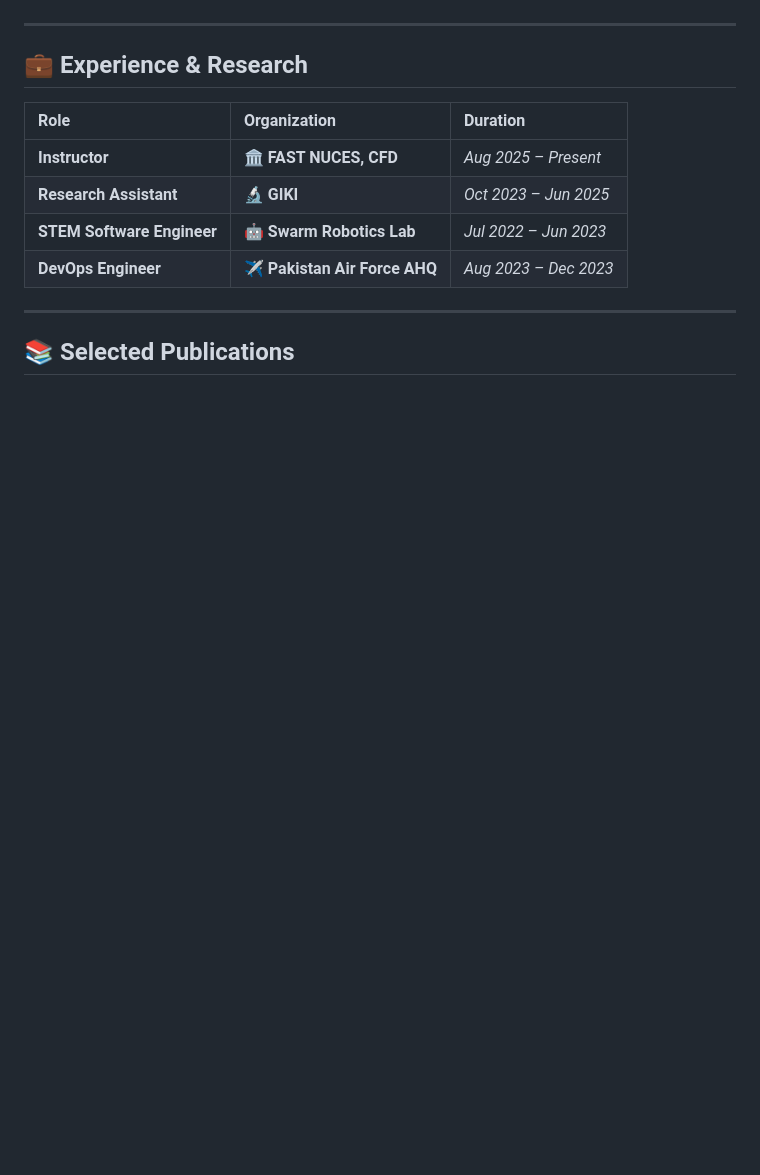
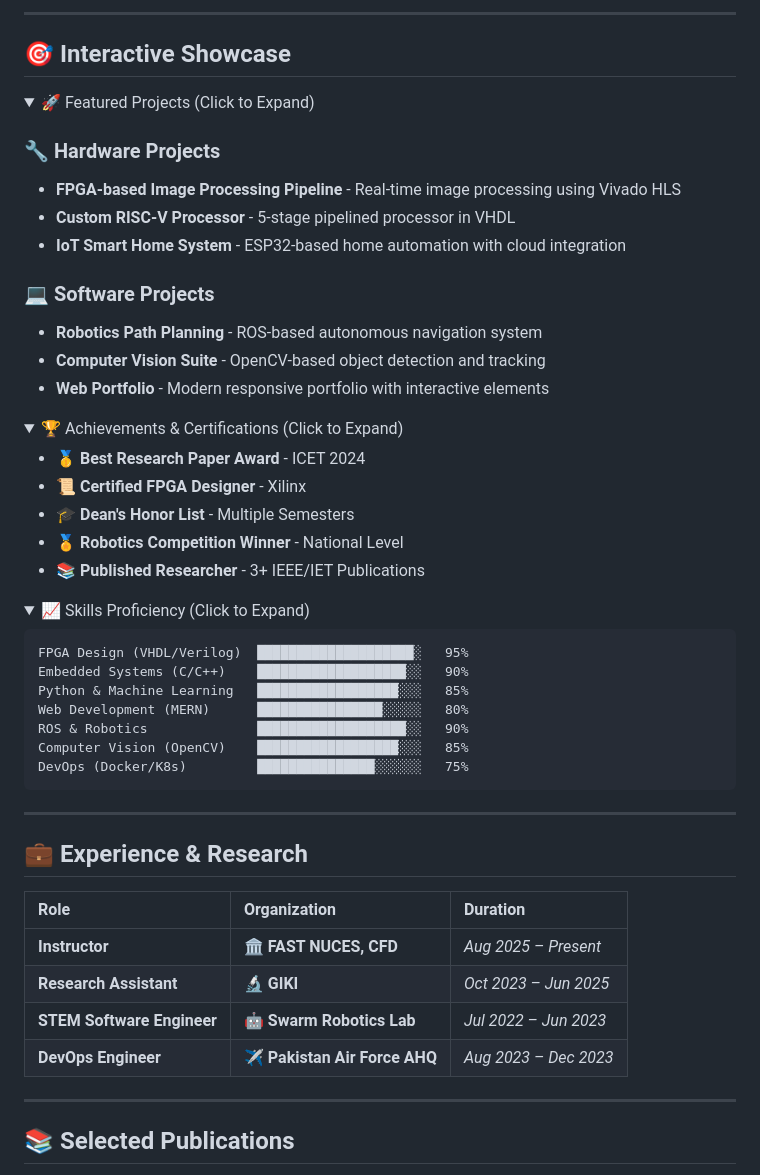
Before and after one commit to M-Ahmad193/M-Ahmad193, a Markdown page: README.md, the part around the change printed below. Drawn GitHub-style; folded sections open; blank space fills up the shorter version.

Commit message:
Enhance README with interactive showcase and stats
Added interactive showcase section with featured projects, achievements, certifications, and skills proficiency.

````diff
--- a/README.md
+++ b/README.md
@@ -70,4 +74,49 @@ I am a results-driven **Computer Engineer** specializing in **FPGA design, VHDL,
 </div>
+
+---
+
+## 🎯 Interactive Showcase
+
+<details>
+<summary>🚀 Featured Projects (Click to Expand)</summary>
+
+### 🔧 Hardware Projects
+- **FPGA-based Image Processing Pipeline** - Real-time image processing using Vivado HLS
+- **Custom RISC-V Processor** - 5-stage pipelined processor in VHDL
+- **IoT Smart Home System** - ESP32-based home automation with cloud integration
+
+### 💻 Software Projects
+- **Robotics Path Planning** - ROS-based autonomous navigation system
+- **Computer Vision Suite** - OpenCV-based object detection and tracking
+- **Web Portfolio** - Modern responsive portfolio with interactive elements
+
+</details>
+
+<details>
+<summary>🏆 Achievements & Certifications (Click to Expand)</summary>
+
+- 🥇 **Best Research Paper Award** - ICET 2024
+- 📜 **Certified FPGA Designer** - Xilinx
+- 🎓 **Dean's Honor List** - Multiple Semesters
+- 🏅 **Robotics Competition Winner** - National Level
+- 📚 **Published Researcher** - 3+ IEEE/IET Publications
+
+</details>
+
+<details>
+<summary>📈 Skills Proficiency (Click to Expand)</summary>
+
+```text
+FPGA Design (VHDL/Verilog)  ████████████████████░   95%
+Embedded Systems (C/C++)    ███████████████████░░   90%
+Python & Machine Learning   ██████████████████░░░   85%
+Web Development (MERN)      ████████████████░░░░░   80%
+ROS & Robotics              ███████████████████░░   90%
+Computer Vision (OpenCV)    ██████████████████░░░   85%
+DevOps (Docker/K8s)         ███████████████░░░░░░   75%
+```
+
+</details>
 
 ---
 
````
Also changed, not shown: other parts of README.md (+13 -3 lines).
